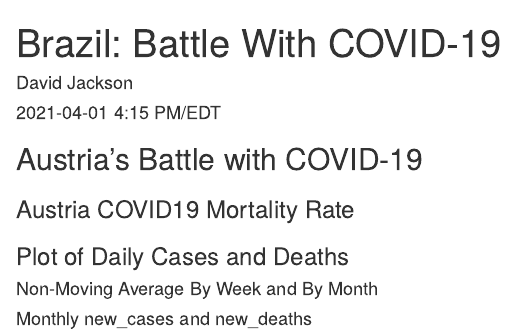
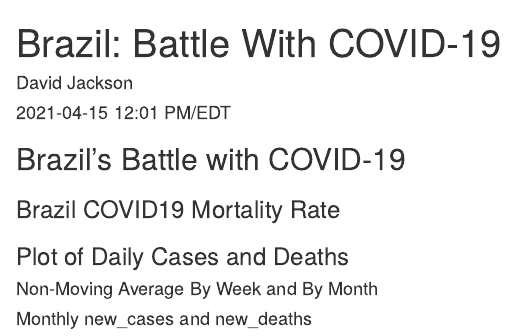
Before and after one commit to davidjayjackson/COVID-19-Brazil, an R Markdown document (index.Rmd): the page in a window 1100 px wide, from its top. Rendered offline with R 4.5, knitr and Pandoc, with nearby package versions; the code chunks are not run, so their results and figures are left out.

Commit message:
Updated 2021-04-15

````diff
--- a/index.Rmd
+++ b/index.Rmd
@@ -1,7 +1,7 @@
 ---
 title: 'Brazil: Battle With COVID-19'
 author: "David Jackson"
-date: "2021-04-01 4:15 PM/EDT"
+date: "2021-04-15 12:01 PM/EDT"
 output:
   html_document:
     fig_width: 9
@@ -18,7 +18,7 @@ library(forecast)
 theme_set(theme_linedraw())
 ```
 
-## Austria's Battle with COVID-19
+## Brazil's Battle with COVID-19
 
 ```{r}
 rm(list=ls())
@@ -40,13 +40,13 @@ US$MAD <- ma(US$new_deaths,14,centre=TRUE)
 US$Rate <- US$new_deaths/US$new_cases
 ```
 
-### Austria COVID19 Mortality Rate
+### Brazil COVID19 Mortality Rate
 
 ```{r}
 A <- subset(US,date >="2020-02-01")
 ggplot(A) + # geom_line(aes(x=date,y=Rate)) +
   scale_y_continuous(labels = scales::percent) +
-  labs(title="Austria COVID19 Mortality Rate ",x="Date date",y="Mortality Rate") +
+  labs(title="Brazil COVID19 Mortality Rate ",x="Date date",y="Mortality Rate") +
   geom_hline(yintercept = mean(A$Rate),col="red") +
   geom_line(aes(x=date,y=Rate,col="Rolling Mean")) +
   geom_smooth(aes(x=date,y=Rate))
````
